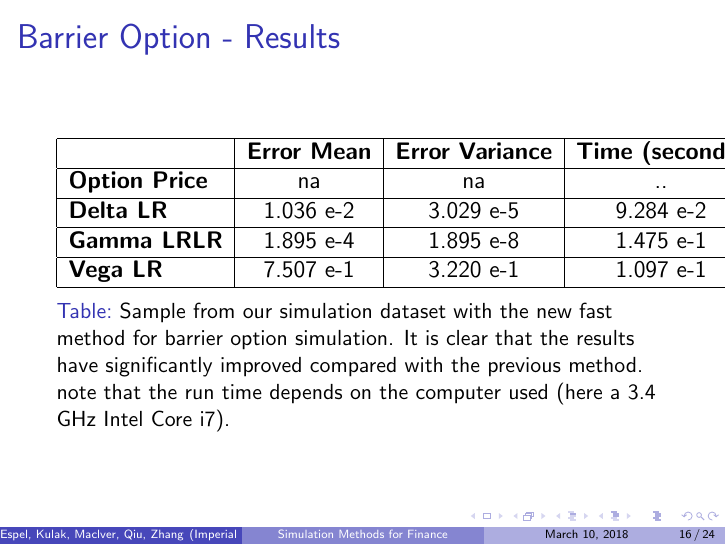
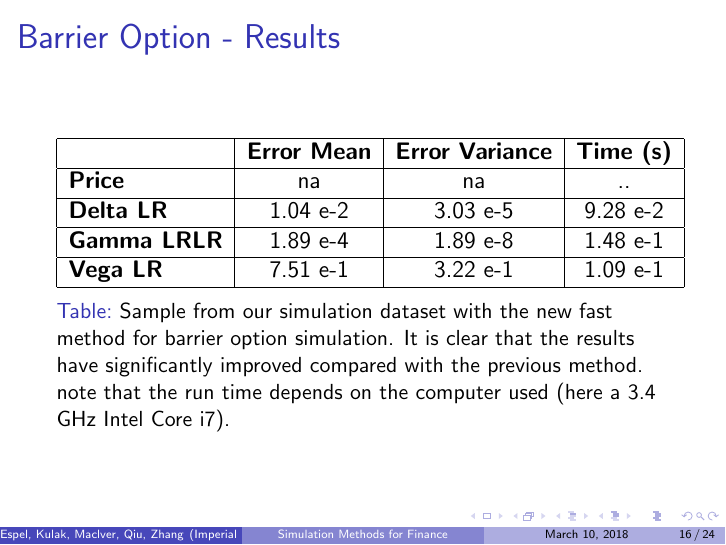
Before and after one commit to ChebbiL/barrier-and-look-back-options, LaTeX slides (report/presentation_group3.tex): page 16 of 24. Compiled offline with pdfLaTeX.

Commit message:
Updated: makeFile

```diff
--- a/report/presentation_group3.tex
+++ b/report/presentation_group3.tex
@@ -197,11 +197,11 @@ Simulate Greeks using Likelihood ratio method as Pathwise method is not feasible
 \centering
 \begin{tabular}{|l|c|c|c|}
 \hline
-    & \textbf{Error Mean} & \textbf{Error Variance} & \textbf{Time (seconds)} \\ \hline
-\textbf{Option Price} & na &          na         & .. \\ \hline
-\textbf{Delta LR} & 1.036 e-2 & 3.029 e-5 & 9.284 e-2\\ \hline
-\textbf{Gamma LRLR} & 1.895 e-4 & 1.895 e-8& 1.475 e-1\\ \hline
-\textbf{Vega LR} & 7.507 e-1 & 3.220 e-1 & 1.097 e-1\\ \hline
+    & \textbf{Error Mean} & \textbf{Error Variance} & \textbf{Time (s)} \\ \hline
+\textbf{Price} & na &          na         & .. \\ \hline
+\textbf{Delta LR} & 1.04 e-2 & 3.03 e-5 & 9.28 e-2\\ \hline
+\textbf{Gamma LRLR} & 1.89 e-4 & 1.89 e-8& 1.48 e-1\\ \hline
+\textbf{Vega LR} & 7.51 e-1 & 3.22 e-1 & 1.09 e-1\\ \hline
 \end{tabular}
 \caption{Sample from our simulation dataset with the new fast method for barrier option simulation. It is clear that the results have significantly improved compared with the previous method. note that the run time depends on the computer used (here a 3.4 GHz Intel Core i7).}
 \end{table}
```
Also changed, not shown: report/presentation_group3.pdf, src/Makefile, 3 other files.
